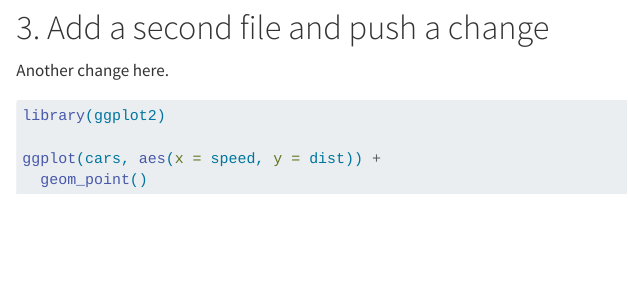
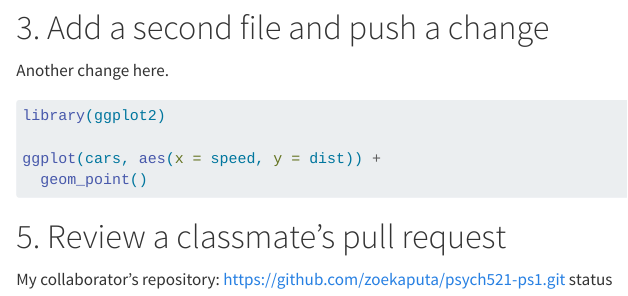
Before and after one commit to yutongz7/psych251-ps1, a Quarto document (hello.qmd): the page in a window 1100 px wide, from 130 px down. Rendered offline with R 4.5, knitr and Pandoc in place of Quarto, with nearby package versions; the code chunks are not run, so their results and figures are left out.

Commit message:
add classmate's repo

````diff
--- a/hello.qmd
+++ b/hello.qmd
@@ -16,3 +16,6 @@ library(ggplot2)
 ggplot(cars, aes(x = speed, y = dist)) +
   geom_point()
 ```
+
+# 5. Review a classmate's pull request
+My collaborator's repository: https://github.com/zoekaputa/psych521-ps1.git status
````
